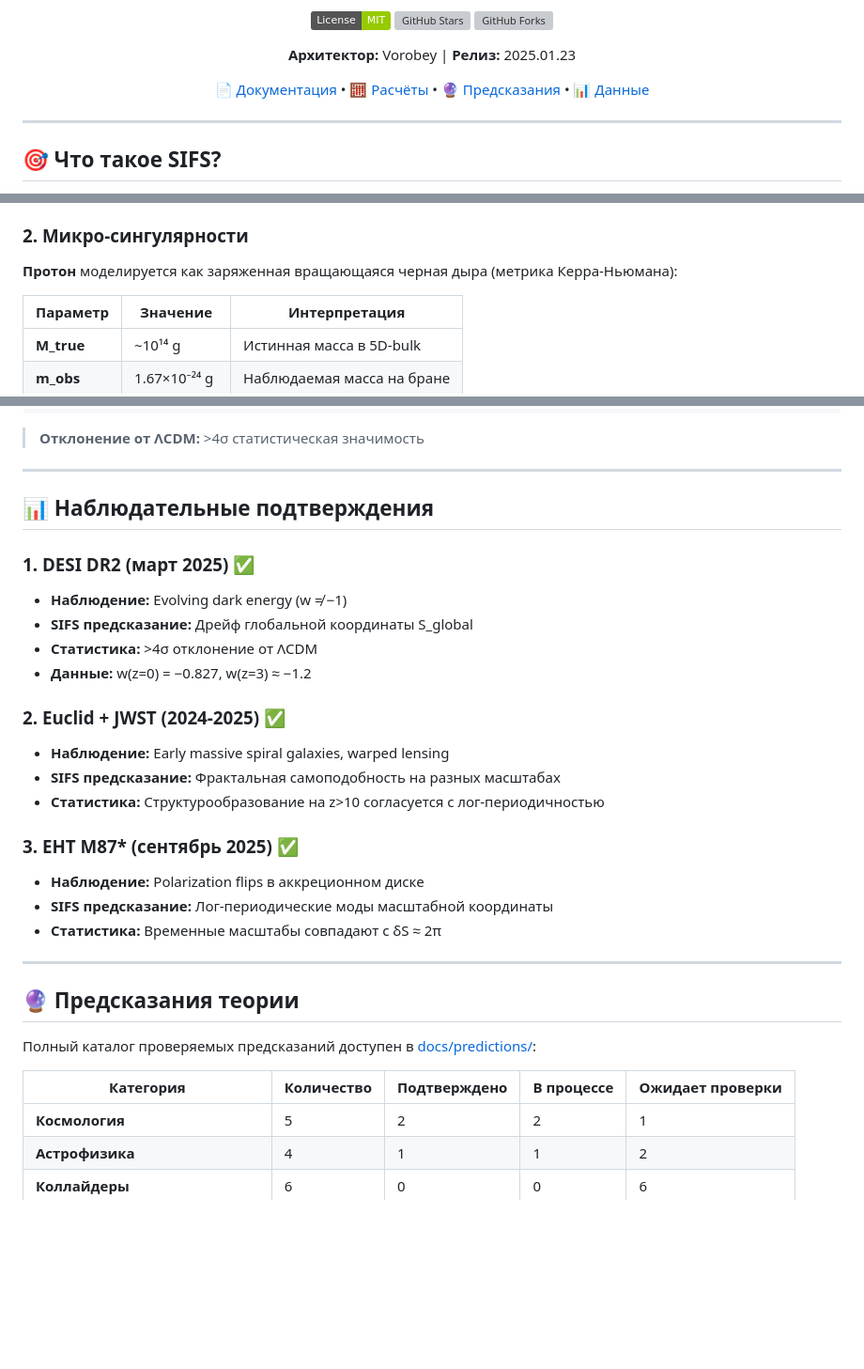
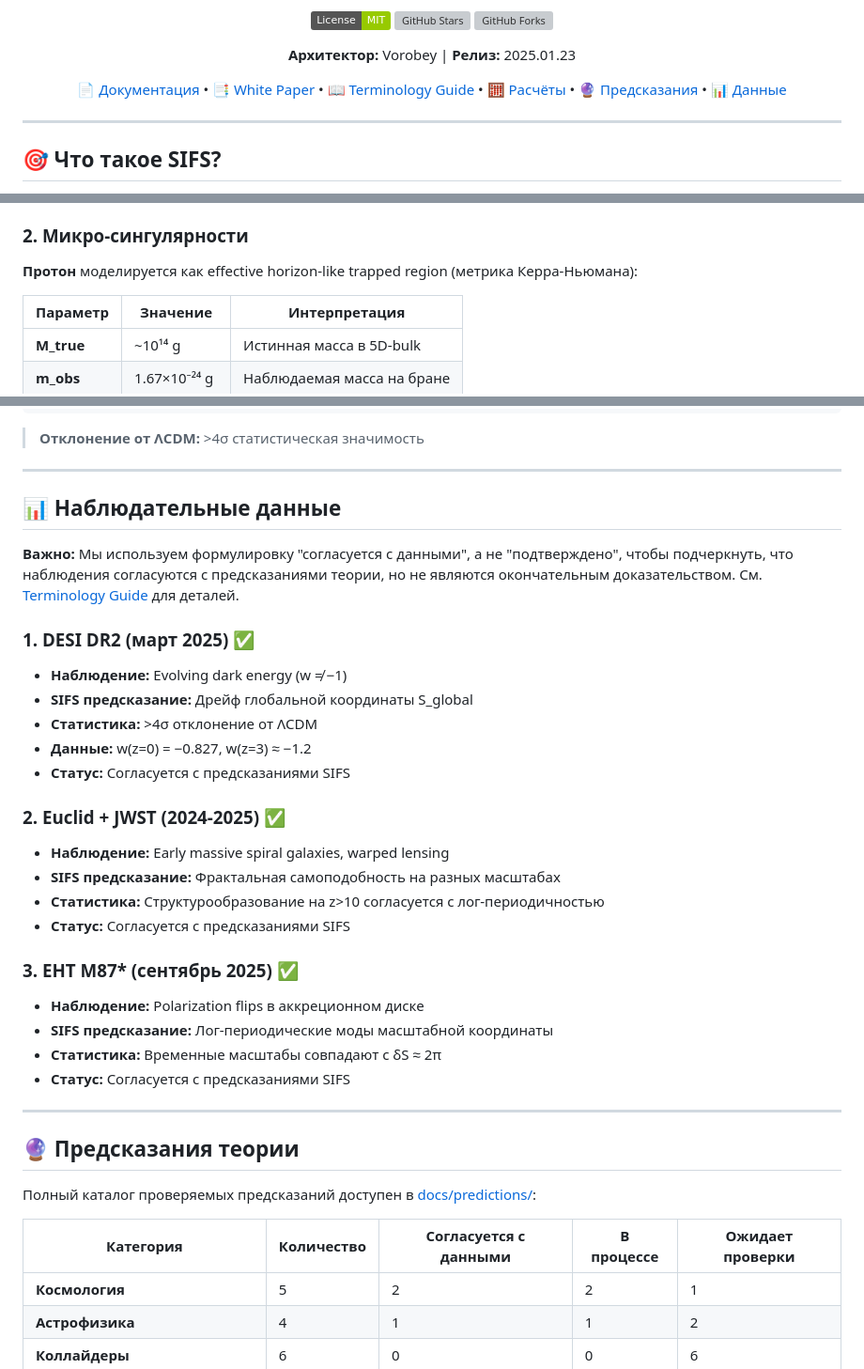
Before and after one commit to m0rfy/SIFS-Theory-Core, a Markdown page: README.md, 3 parts joined by grey strips. Shown at 94% size. GitHub-like rendering; badges without logos; blank space fills up the shorter version; grey boxes are pictures that could not be loaded.

Commit message:
Обновлен главный README и создан CHANGELOG документации

```diff
--- a/README.md
+++ b/README.md
@@ -12,7 +12,7 @@
 
 **Архитектор:** Vorobey | **Релиз:** 2025.01.23
 
-[📄 Документация](docs/README.md) • [🧮 Расчёты](docs/calculations) • [🔮 Предсказания](docs/predictions) • [📊 Данные](docs/data)
+[📄 Документация](docs/README.md) • [📑 White Paper](docs/white-paper.md) • [📖 Terminology Guide](docs/terminology-guide.md) • [🧮 Расчёты](docs/calculations) • [🔮 Предсказания](docs/predictions) • [📊 Данные](docs/data)
 
 </div>
 
@@ -66,7 +66,7 @@ ds² = exp(−2k|S|) · (c²dt² − dx² − dy² − dz²) + dS²
 
 ### 2. Микро-сингулярности
 
-**Протон** моделируется как заряженная вращающаяся черная дыра (метрика Керра-Ньюмана):
+**Протон** моделируется как effective horizon-like trapped region (метрика Керра-Ньюмана):
 
 | Параметр | Значение | Интерпретация |
 |----------|----------|---------------|
@@ -168,23 +168,28 @@ S_global(z) = S₀ + δS × z/(1+z)
 
 ---
 
-## 📊 Наблюдательные подтверждения
+## 📊 Наблюдательные данные
+
+**Важно:** Мы используем формулировку "согласуется с данными", а не "подтверждено", чтобы подчеркнуть, что наблюдения согласуются с предсказаниями теории, но не являются окончательным доказательством. См. [Terminology Guide](docs/terminology-guide.md) для деталей.
 
 ### 1. DESI DR2 (март 2025) ✅
 - **Наблюдение:** Evolving dark energy (w ≠ −1)
 - **SIFS предсказание:** Дрейф глобальной координаты S_global
 - **Статистика:** >4σ отклонение от ΛCDM
 - **Данные:** w(z=0) = −0.827, w(z=3) ≈ −1.2
+- **Статус:** Согласуется с предсказаниями SIFS
 
 ### 2. Euclid + JWST (2024-2025) ✅
 - **Наблюдение:** Early massive spiral galaxies, warped lensing
 - **SIFS предсказание:** Фрактальная самоподобность на разных масштабах
 - **Статистика:** Структурообразование на z>10 согласуется с лог-периодичностью
+- **Статус:** Согласуется с предсказаниями SIFS
 
 ### 3. EHT M87* (сентябрь 2025) ✅
 - **Наблюдение:** Polarization flips в аккреционном диске
 - **SIFS предсказание:** Лог-периодические моды масштабной координаты
 - **Статистика:** Временные масштабы совпадают с δS ≈ 2π
+- **Статус:** Согласуется с предсказаниями SIFS
 
 ---
 
@@ -192,7 +197,7 @@ S_global(z) = S₀ + δS × z/(1+z)
 
 Полный каталог проверяемых предсказаний доступен в [docs/predictions/](docs/predictions/):
 
-| Категория | Количество | Подтверждено | В процессе | Ожидает проверки |
+| Категория | Количество | Согласуется с данными | В процессе | Ожидает проверки |
 |-----------|------------|--------------|------------|------------------|
 | **Космология** | 5 | 2 | 2 | 1 |
 | **Астрофизика** | 4 | 1 | 1 | 2 |
```
Also changed, not shown: docs/CHANGELOG.md (added, +135 -0 lines).
